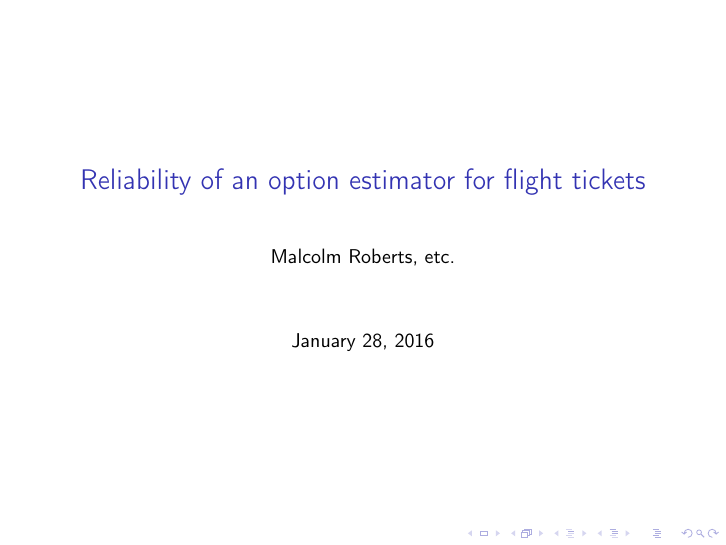
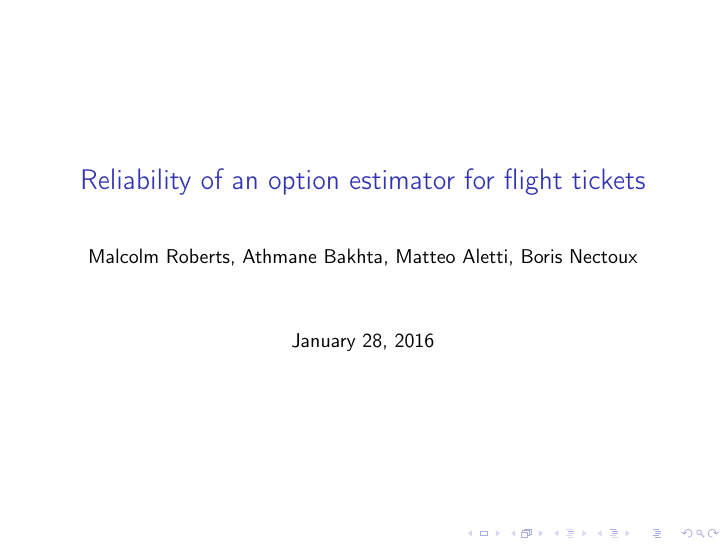
Before and after one commit to malcolmroberts/seme2016, LaTeX slides (slides/seme_2016.tex): page 1 of 27. Compiled offline with pdfLaTeX.

Commit message:
Add names.

```diff
--- a/slides/seme_2016.tex
+++ b/slides/seme_2016.tex
@@ -93,7 +93,13 @@
 % \beamertemplatetransparentcovereddynamic
 
 \title{Reliability of an option estimator for flight tickets}
-\author{Malcolm Roberts, etc.} %FIXME
+\author{Malcolm Roberts, Athmane Bakhta, Matteo Aletti, Boris Nectoux}
+
+
+
+
+
+
 
 \begin{document}
 
```
